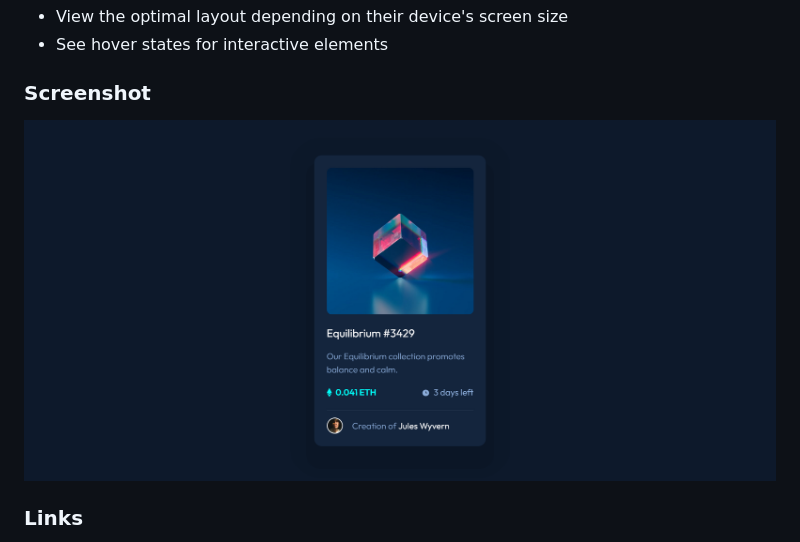
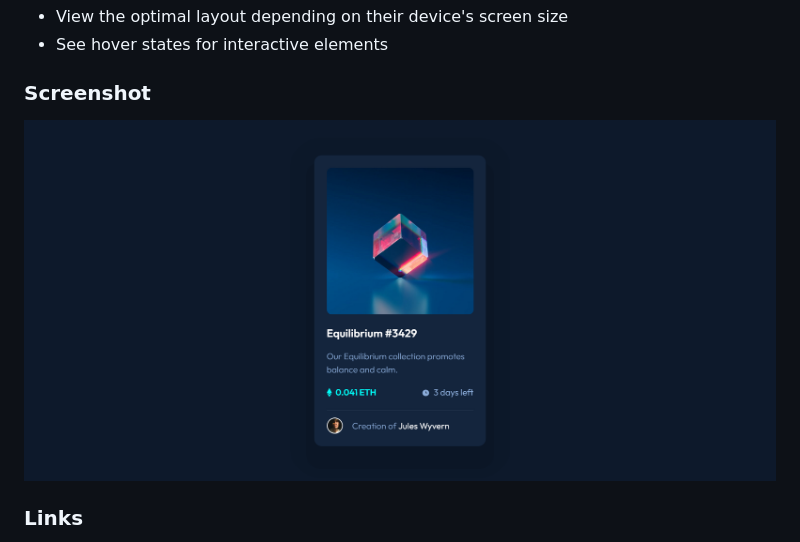
Before and after one commit to coderwww/Mentor-NFT-preview-card-component, a Markdown page: README.md, the part around the change. GitHub-like rendering; pictures changed too: design/screenshot.png (deleted), design/screenshot2.png (added).

```diff
--- a/README.md
+++ b/README.md
@@ -23,7 +23,7 @@ Users should be able to:
 
 ### Screenshot
 
-![](./design/screenshot.png)
+![](./design/screenshot2.png)
 
 ### Links
 
```
Also changed, not shown: 1 other file.
